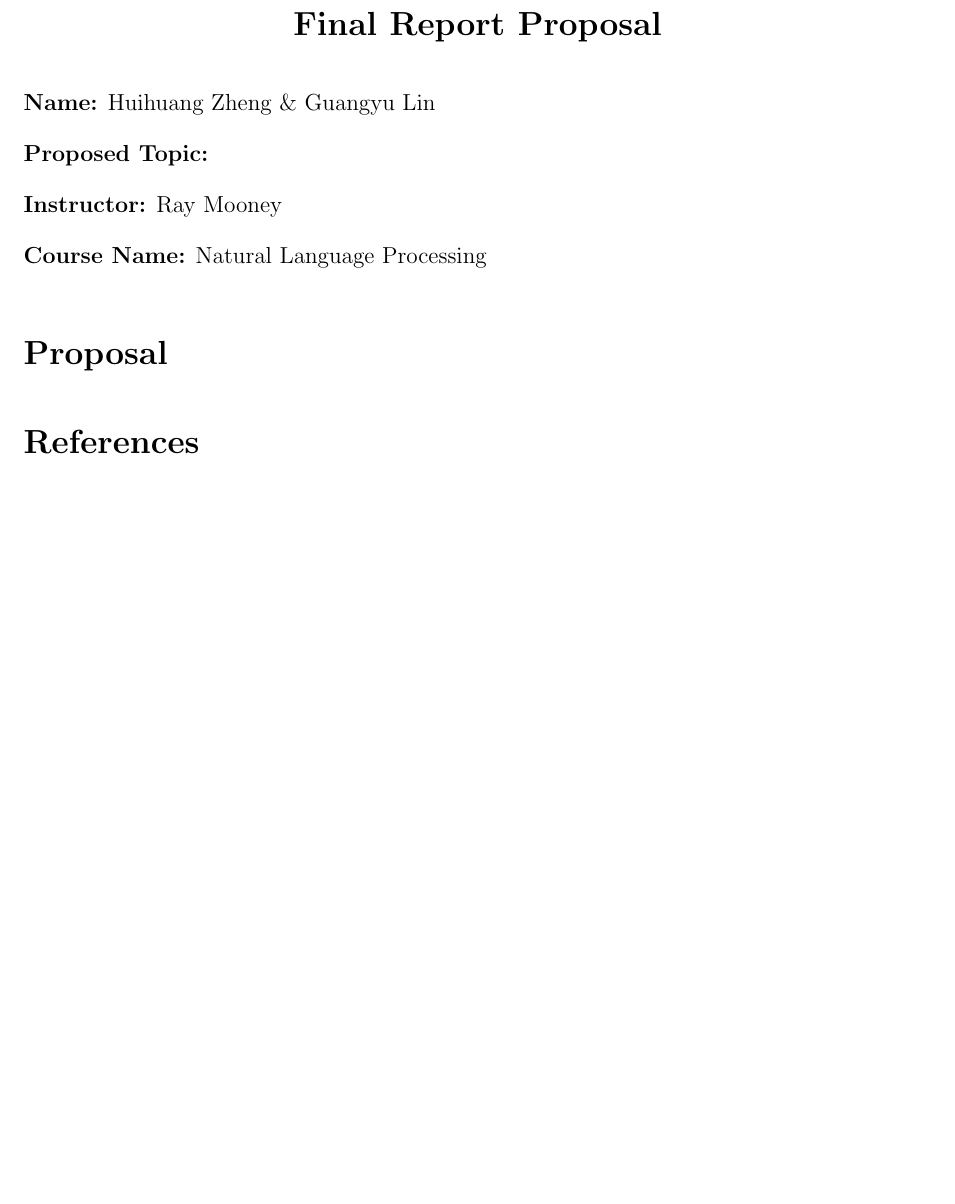
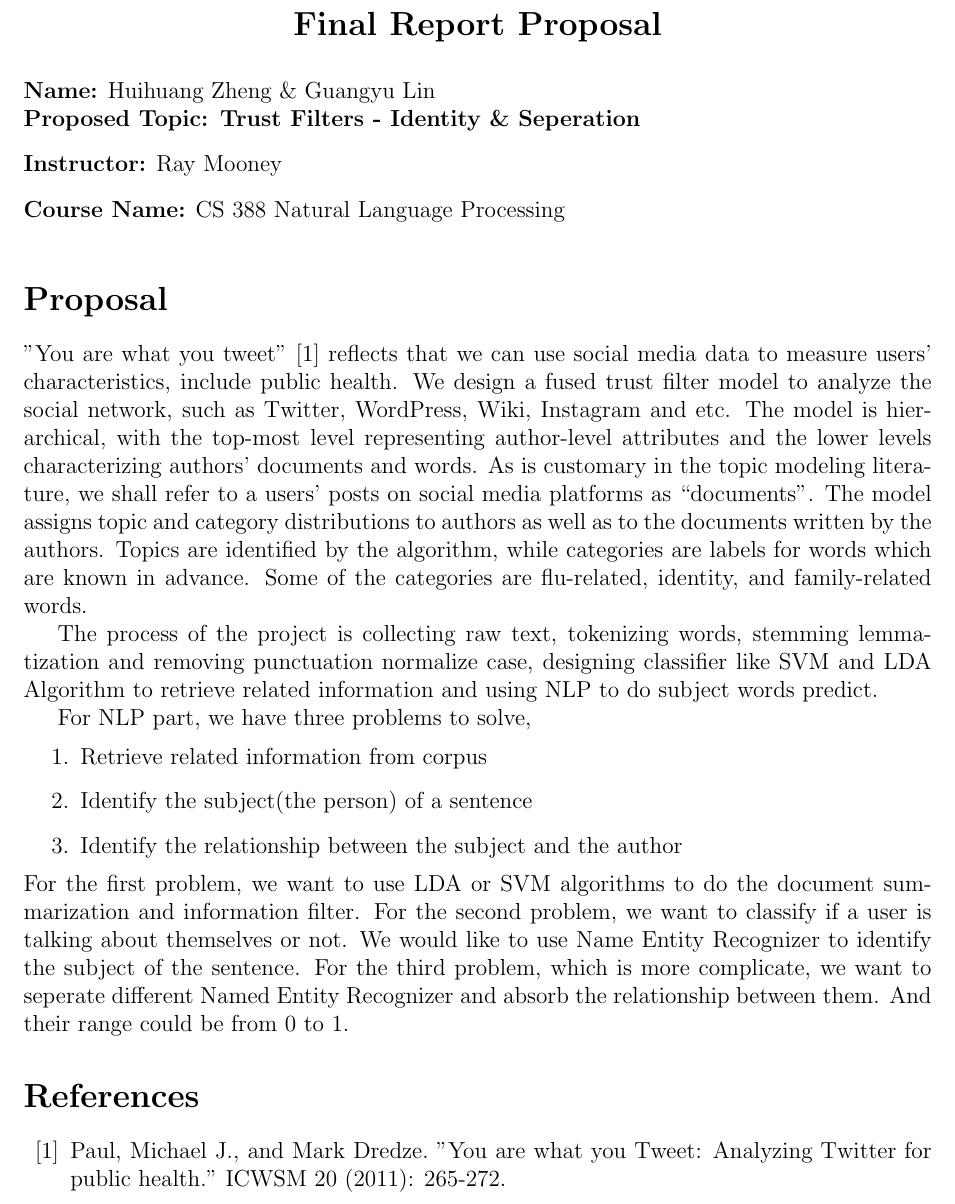
Before and after one commit to gl8429/Trust-Filters, a LaTeX document (Final Report/Proposal.tex): part of the page, cut so that both start at the same text, the shorter picture padded with empty space. Compiled offline with pdfLaTeX.

Commit message:
update proposal

```diff
--- a/Final Report/Proposal.tex
+++ b/Final Report/Proposal.tex
@@ -50,10 +50,7 @@
 Huihuang Zheng \&
 Guangyu Lin
 
-\bigskip
-
-
-\noindent \textbf{Proposed Topic:} %Write a brief description of the topic you wish to work on. This should be done in 40 words or less.
+\noindent \textbf{Proposed Topic: Trust Filters - Identity \& Seperation} %Write a brief description of the topic you wish to work on. This should be done in 40 words or less.
 
 \bigskip
 
@@ -62,17 +59,27 @@ Ray Mooney
 
 \bigskip
 \noindent \textbf{Course Name:}
-Natural Language Processing
+CS 388 Natural Language Processing
 
 \bigskip
 
 \section*{Proposal}
+"You are what you tweet"~\cite{TWEET01} reflects that we can use social media data to measure users' characteristics, include public health. We design a fused trust filter model to analyze the social network, such as Twitter, WordPress, Wiki, Instagram and etc. The model is hierarchical, with the top-most level representing author-level attributes and the lower levels characterizing authors’ documents and words. As is customary in the topic modeling literature, we shall refer to a users’ posts on social media platforms as “documents”. The model assigns topic and category distributions to authors as well as to the documents written by the authors. Topics are identified by the algorithm, while categories are labels for words which are known in advance. Some of the categories are flu-related, identity, and family-related words.
 
-\bigskip
+The process of the project is collecting raw text, tokenizing words, stemming lemmatization and removing punctuation normalize case, designing classifier like SVM and LDA Algorithm to retrieve related information and using NLP to do subject words predict.
+
+For NLP part, we have three problems to solve,
+\begin{enumerate}
+\item Retrieve related information from corpus
+\item Identify the subject(the person) of a sentence
+\item Identify the relationship between the subject and the author
+\end{enumerate}
+For the first problem, we want to use LDA or SVM algorithms to do the document summarization and information filter. For the second problem, we want to classify if a user is talking about themselves or not. We would like to use Name Entity Recognizer to identify the subject of the sentence. For the third problem, which is more complicate, we want to seperate different Named Entity Recognizer and absorb the relationship between them. And their range could be from 0 to 1.
+
 
 \begin{thebibliography}{99}
 % NOTE: change the "9" above to "99" if you have MORE THAN 10 references.
-
+\bibitem{TWEET01} Paul, Michael J., and Mark Dredze. "You are what you Tweet: Analyzing Twitter for public health." ICWSM 20 (2011): 265-272.
 
 \end{thebibliography}
 
```
Also changed, not shown: Final Report/Proposal.tex (2 more changed lines).
